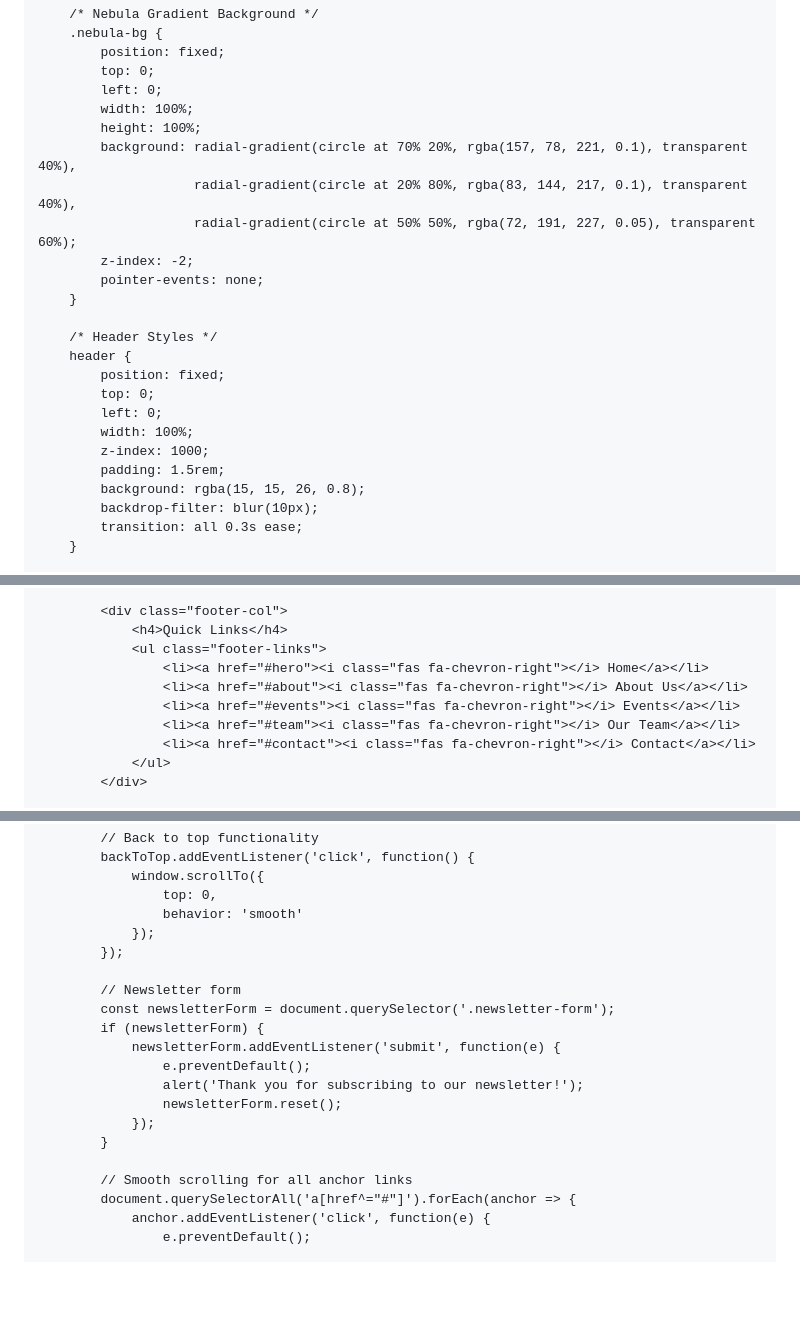
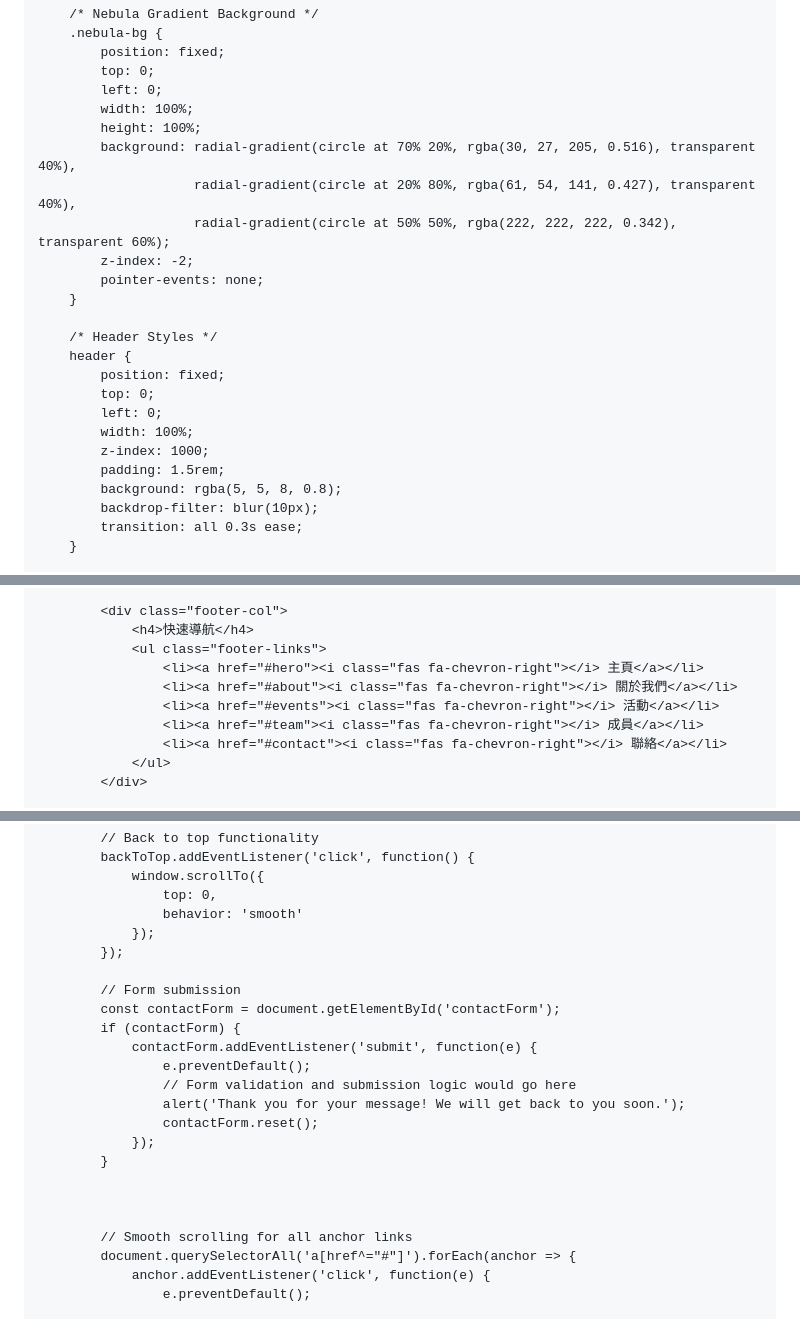
Before and after one commit to flying-dream-catcher/nebula, a Markdown page: README.md, 3 parts joined by grey strips. Rendered like a GitHub page; blank space fills up the shorter version.

```diff
--- a/README.md
+++ b/README.md
@@ -71,9 +70,9 @@
             left: 0;
             width: 100%;
             height: 100%;
-            background: radial-gradient(circle at 70% 20%, rgba(157, 78, 221, 0.1), transparent 40%),
-                        radial-gradient(circle at 20% 80%, rgba(83, 144, 217, 0.1), transparent 40%),
-                        radial-gradient(circle at 50% 50%, rgba(72, 191, 227, 0.05), transparent 60%);
+            background: radial-gradient(circle at 70% 20%, rgba(30, 27, 205, 0.516), transparent 40%),
+                        radial-gradient(circle at 20% 80%, rgba(61, 54, 141, 0.427), transparent 40%),
+                        radial-gradient(circle at 50% 50%, rgba(222, 222, 222, 0.342), transparent 60%);
             z-index: -2;
             pointer-events: none;
         }
@@ -86,7 +85,7 @@
             width: 100%;
             z-index: 1000;
             padding: 1.5rem;
-            background: rgba(15, 15, 26, 0.8);
+            background: rgba(5, 5, 8, 0.8);
             backdrop-filter: blur(10px);
             transition: all 0.3s ease;
         }
@@ -1266,13 +1410,13 @@
             </div>
 
             <div class="footer-col">
-                <h4>Quick Links</h4>
+                <h4>快速導航</h4>
                 <ul class="footer-links">
-                    <li><a href="#hero"><i class="fas fa-chevron-right"></i> Home</a></li>
-                    <li><a href="#about"><i class="fas fa-chevron-right"></i> About Us</a></li>
-                    <li><a href="#events"><i class="fas fa-chevron-right"></i> Events</a></li>
-                    <li><a href="#team"><i class="fas fa-chevron-right"></i> Our Team</a></li>
-                    <li><a href="#contact"><i class="fas fa-chevron-right"></i> Contact</a></li>
+                    <li><a href="#hero"><i class="fas fa-chevron-right"></i> 主頁</a></li>
+                    <li><a href="#about"><i class="fas fa-chevron-right"></i> 關於我們</a></li>
+                    <li><a href="#events"><i class="fas fa-chevron-right"></i> 活動</a></li>
+                    <li><a href="#team"><i class="fas fa-chevron-right"></i> 成員</a></li>
+                    <li><a href="#contact"><i class="fas fa-chevron-right"></i> 聯絡</a></li>
                 </ul>
             </div>
 
@@ -1394,15 +1534,18 @@
                 });
             });
 
-            // Newsletter form
-            const newsletterForm = document.querySelector('.newsletter-form');
-            if (newsletterForm) {
-                newsletterForm.addEventListener('submit', function(e) {
+            // Form submission
+            const contactForm = document.getElementById('contactForm');
+            if (contactForm) {
+                contactForm.addEventListener('submit', function(e) {
                     e.preventDefault();
-                    alert('Thank you for subscribing to our newsletter!');
-                    newsletterForm.reset();
+                    // Form validation and submission logic would go here
+                    alert('Thank you for your message! We will get back to you soon.');
+                    contactForm.reset();
                 });
             }
+
+
 
             // Smooth scrolling for all anchor links
             document.querySelectorAll('a[href^="#"]').forEach(anchor => {
```
Also changed, not shown: other parts of README.md (+203 -63 lines).
